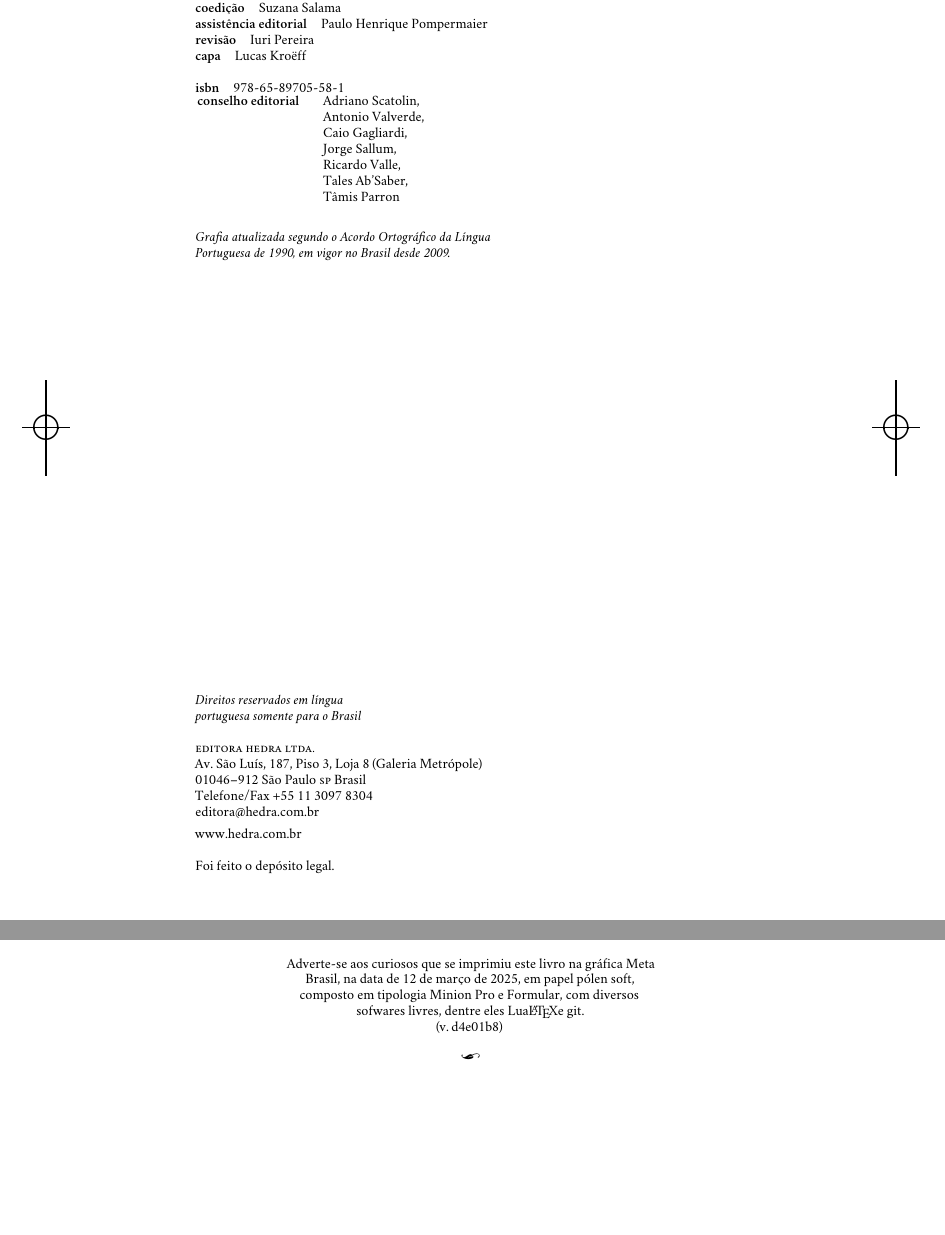
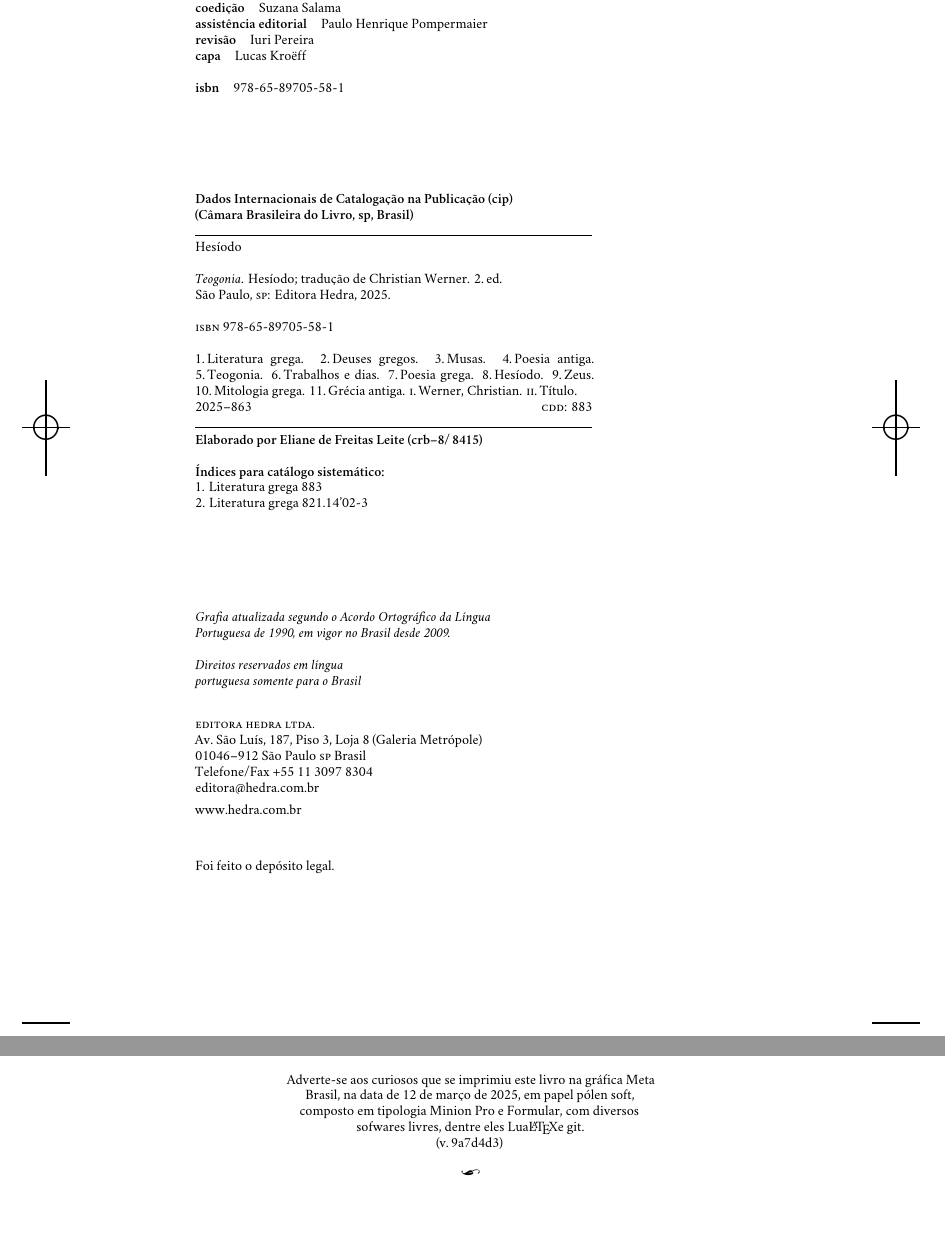
Before and after one commit to hedra-editora/hesiodo_teogonia, a LaTeX book (LIVRO.tex, which reads 2-creditos.tex, edlab-git.sty): two parts of pages 2 and 118 of 118, joined at a grey line, cut so that both start at the same text, the shorter picture padded with empty space. Compiled offline with XeLaTeX; a missing font is replaced by an installed copy or a similar font.

Commit message:
substituindo créditos

```diff
--- a/2-creditos.tex
+++ b/2-creditos.tex
@@ -27,23 +27,44 @@
 
 \textbf{\textsc{isbn}}\quad			 		 {978-65-89705-58-1}
 
-\hspace{-5pt}\begin{tabular}{ll}
-\textbf{conselho editorial} & Adriano Scatolin,  \\
-							& Antonio Valverde,  \\
-							& Caio Gagliardi,    \\
-							& Jorge Sallum,      \\
-							& Ricardo Valle,     \\
-							& Tales Ab'Saber,    \\
-							& Tâmis Parron
-\end{tabular}
 
-\bigskip
+\vfill
+
+\begin{minipage}{7cm}
+\textbf{Dados Internacionais de Catalogação na Publicação (\textsc{cip})\\
+(Câmara Brasileira do Livro, \textsc{sp}, Brasil)}
+
+\textbf{\hrule}\smallskip
+
+Hesíodo\\
+
+\textit{Teogonia}. Hesíodo; tradução de Christian Werner. 2.\,ed.\\
+São Paulo, \textsc{sp}: Editora Hedra, 2025.\\
+
+\textsc{isbn} 978-65-89705-58-1\\
+
+1.\,Literatura grega. 2.\,Deuses gregos. 3.\,Musas. 4.\,Poesia antiga. 5.\,Teogonia. 6.\,Trabalhos e dias. 7.\,Poesia grega. 8.\,Hesíodo. 9.\,Zeus. 10.\,Mitologia grega. 11.\,Grécia antiga. \textsc{i}.\,Werner, Christian. \textsc{ii}.\,Título.
+
+
+2025--863 \hfill \textsc{cdd}: 883\\
+\textbf{\hrule}\smallskip
+
+\textbf{Elaborado por Eliane de Freitas Leite (\textsc{crb}--8/\,8415)}\\
+
+
+\textbf{Índices para catálogo sistemático:}\\
+1. Literatura grega 883\\
+2. Literatura grega 821.14'02-3
+\end{minipage}
+
+
+\vfill
+
 \textit{Grafia atualizada segundo o Acordo Ortográfico da Língua\\
 Portuguesa de 1990, em vigor no Brasil desde 2009.}\\
 
-\vfill
 \textit{Direitos reservados em língua\\
-portuguesa somente para o Brasil}\\
+portuguesa somente para o Brasil}\\\medskip
 
 \textsc{editora hedra ltda.}\\
 Av.~São Luís, 187, Piso 3, Loja 8 (Galeria Metrópole)\\
@@ -52,6 +73,8 @@ Telefone/Fax +55 11 3097 8304\\\smallskip
 editora@hedra.com.br\\
 www.hedra.com.br\\
 
+\bigskip
+
 Foi feito o depósito legal.
 
 \endgroup
--- a/edlab-git.sty
+++ b/edlab-git.sty
@@ -1 +1 @@
-\newcommand{\RevisionInfo}{d4e01b8}
+\newcommand{\RevisionInfo}{9a7d4d3}
```
Also changed, not shown: TEXTO.tex (+0 -1 lines), 2-creditos.tex (8 more changed lines), 2 other files.
